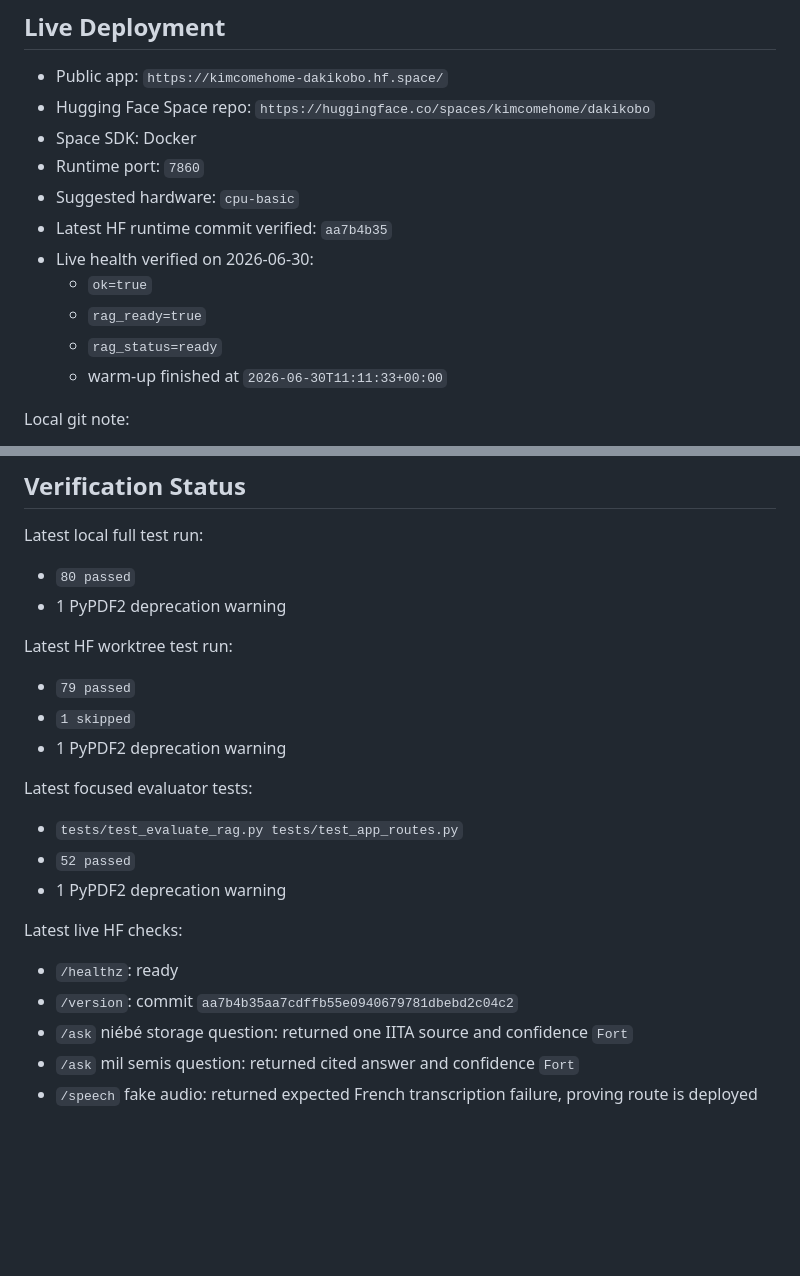
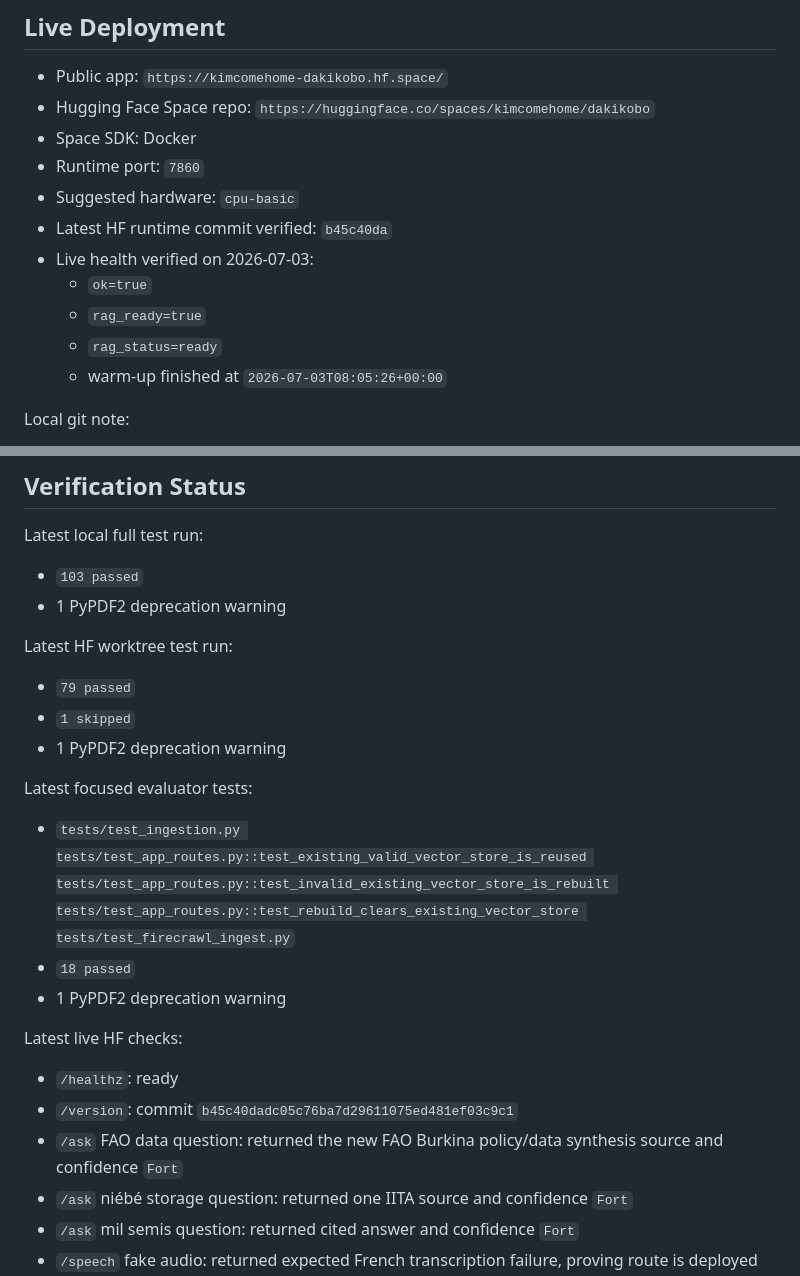
Before and after one commit to MORAWA-dev/dakikobo, a Markdown page: PROJECT_STATE.md, 2 parts joined by grey strips. GitHub-like rendering; blank space fills up the shorter version.

Commit message:
Update deployed project state

```diff
--- a/PROJECT_STATE.md
+++ b/PROJECT_STATE.md
@@ -19,12 +19,12 @@ screening, citations, confidence labels, and a mobile-first chat UI.
 - Space SDK: Docker
 - Runtime port: `7860`
 - Suggested hardware: `cpu-basic`
-- Latest HF runtime commit verified: `aa7b4b35`
-- Live health verified on 2026-06-30:
+- Latest HF runtime commit verified: `b45c40da`
+- Live health verified on 2026-07-03:
   - `ok=true`
   - `rag_ready=true`
   - `rag_status=ready`
-  - warm-up finished at `2026-06-30T11:11:33+00:00`
+  - warm-up finished at `2026-07-03T08:05:26+00:00`
 
 Local git note:
 
@@ -458,7 +458,7 @@ Tests:
 
 Latest local full test run:
 
-- `80 passed`
+- `103 passed`
 - 1 PyPDF2 deprecation warning
 
 Latest HF worktree test run:
@@ -469,14 +469,16 @@ Latest HF worktree test run:
 
 Latest focused evaluator tests:
 
-- `tests/test_evaluate_rag.py tests/test_app_routes.py`
-- `52 passed`
+- `tests/test_ingestion.py tests/test_app_routes.py::test_existing_valid_vector_store_is_reused tests/test_app_routes.py::test_invalid_existing_vector_store_is_rebuilt tests/test_app_routes.py::test_rebuild_clears_existing_vector_store tests/test_firecrawl_ingest.py`
+- `18 passed`
 - 1 PyPDF2 deprecation warning
 
 Latest live HF checks:
 
 - `/healthz`: ready
-- `/version`: commit `aa7b4b35aa7cdffb55e0940679781dbebd2c04c2`
+- `/version`: commit `b45c40dadc05c76ba7d29611075ed481ef03c9c1`
+- `/ask` FAO data question: returned the new FAO Burkina policy/data synthesis
+  source and confidence `Fort`
 - `/ask` niébé storage question: returned one IITA source and confidence `Fort`
 - `/ask` mil semis question: returned cited answer and confidence `Fort`
 - `/speech` fake audio: returned expected French transcription failure, proving
```
Also changed, not shown: other parts of PROJECT_STATE.md (+1 -1 lines).
